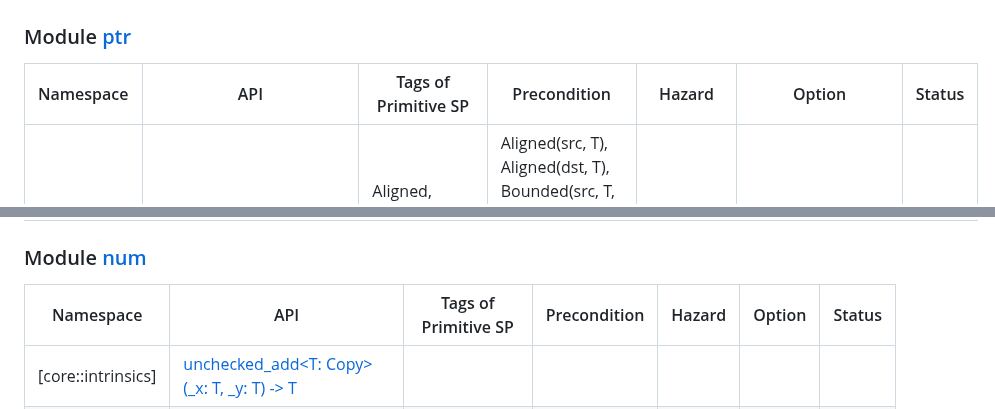
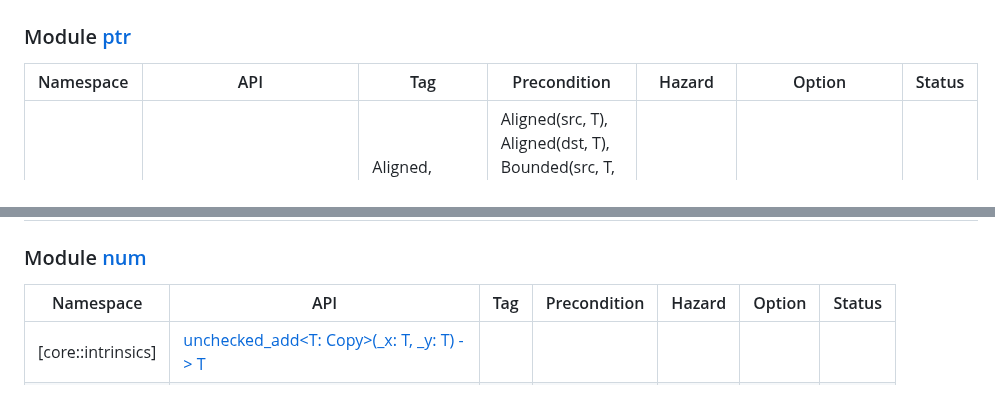
Before and after one commit to Artisan-Lab/tag-std, a Markdown page: data/core.md, 2 parts joined by grey strips. Drawn GitHub-style.

```diff
--- a/data/core.md
+++ b/data/core.md
@@ -2,7 +2,7 @@
 
 ### Module [ptr](https://doc.rust-lang.org/nightly/core/ptr/index.html)
 
-| Namespace | API | Tags of Primitive SP | Precondition | Hazard | Option | Status |
+| Namespace | API | Tag | Precondition | Hazard | Option | Status |
 |-----------|-----|-----|--------------|--------|--------------|--------|
 | core::ptr | [copy<T>(src: *const T, dst: *mut T, count: usize)](https://doc.rust-lang.org/nightly/core/ptr/fn.copy.html) | Aligned, Bounded, NonOverlap, +Alias, Trait- | Aligned(src, T), Aligned(dst, T), Bounded(src, T, count), Bounded(dst, T, count), NonOverlap(dst, src, T) | Alias(*src, *dst) | $Copy\in Trait(T)$ | |
 | core::ptr | [copy_nonoverlapping<T>(src: *const T, dst: *mut T, count: usize)](https://doc.rust-lang.org/nightly/core/ptr/fn.copy_nonoverlapping.html)  | Aligned, Bounded, NonOverlap, +Alias, Trait- | Aligned(src, T), Aligned(dst, T), Bounded(src, T, count), Bounded(dst, T, count), NonOverlap(dst, src, T, count)  | Alias(*src, *dst)  | $Copy\in Trait(T)$ |   |
@@ -20,7 +20,7 @@
 
 
 ### Module [num](https://doc.rust-lang.org/nightly/core/num/index.html)
-| Namespace | API | Tags of Primitive SP | Precondition | Hazard | Option | Status |
+| Namespace | API | Tag | Precondition | Hazard | Option | Status |
 |-----------|-----|-----|--------------|--------|--------------|--------|
 |[core::intrinsics]|[unchecked_add<T: Copy>(_x: T, _y: T) -> T](https://doc.rust-lang.org/nightly/core/intrinsics/fn.unchecked_add.html)||||||
 |[core::intrinsics]|[unchecked_sub<T: Copy>(_x: T, _y: T) -> T](https://doc.rust-lang.org/nightly/core/intrinsics/fn.unchecked_sub.html)||||||
```
